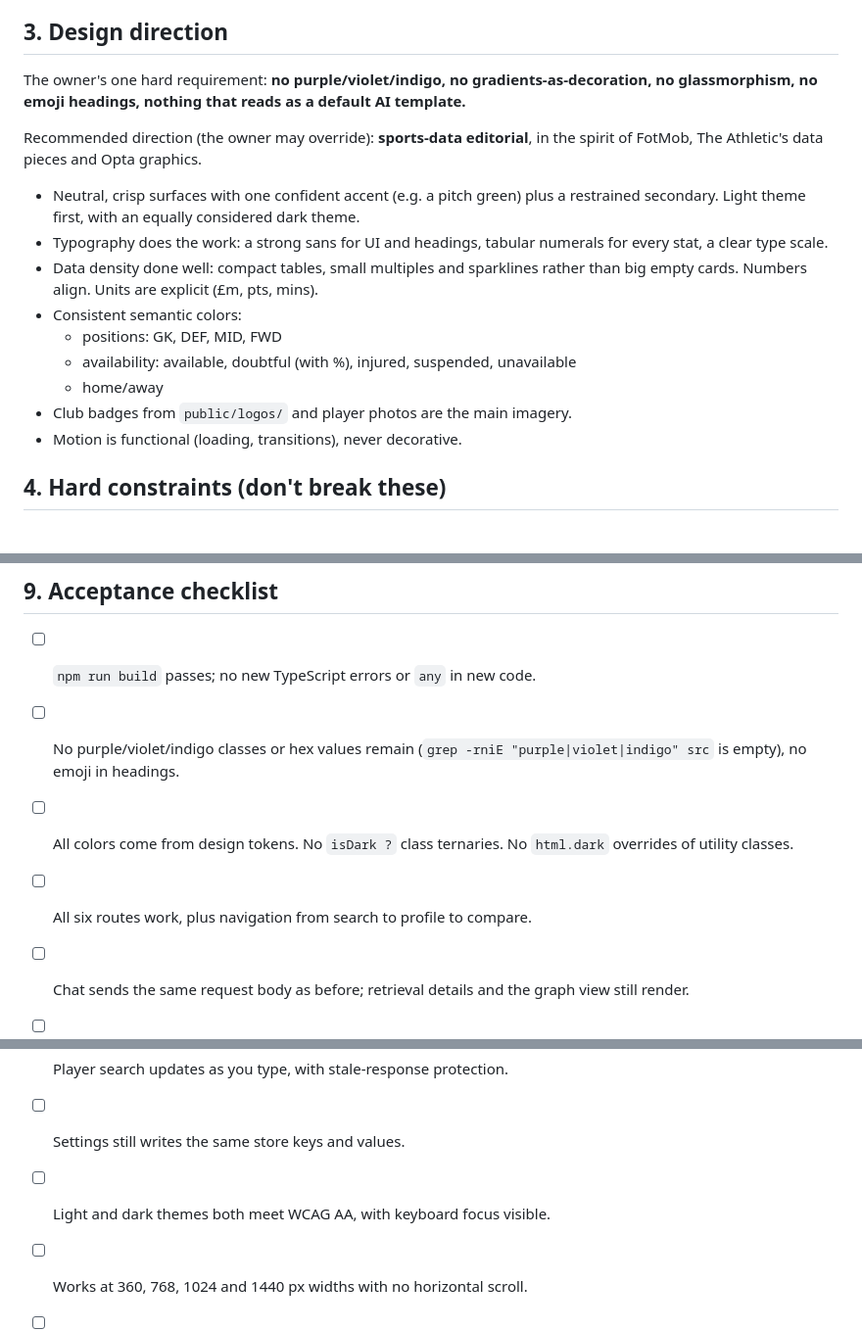
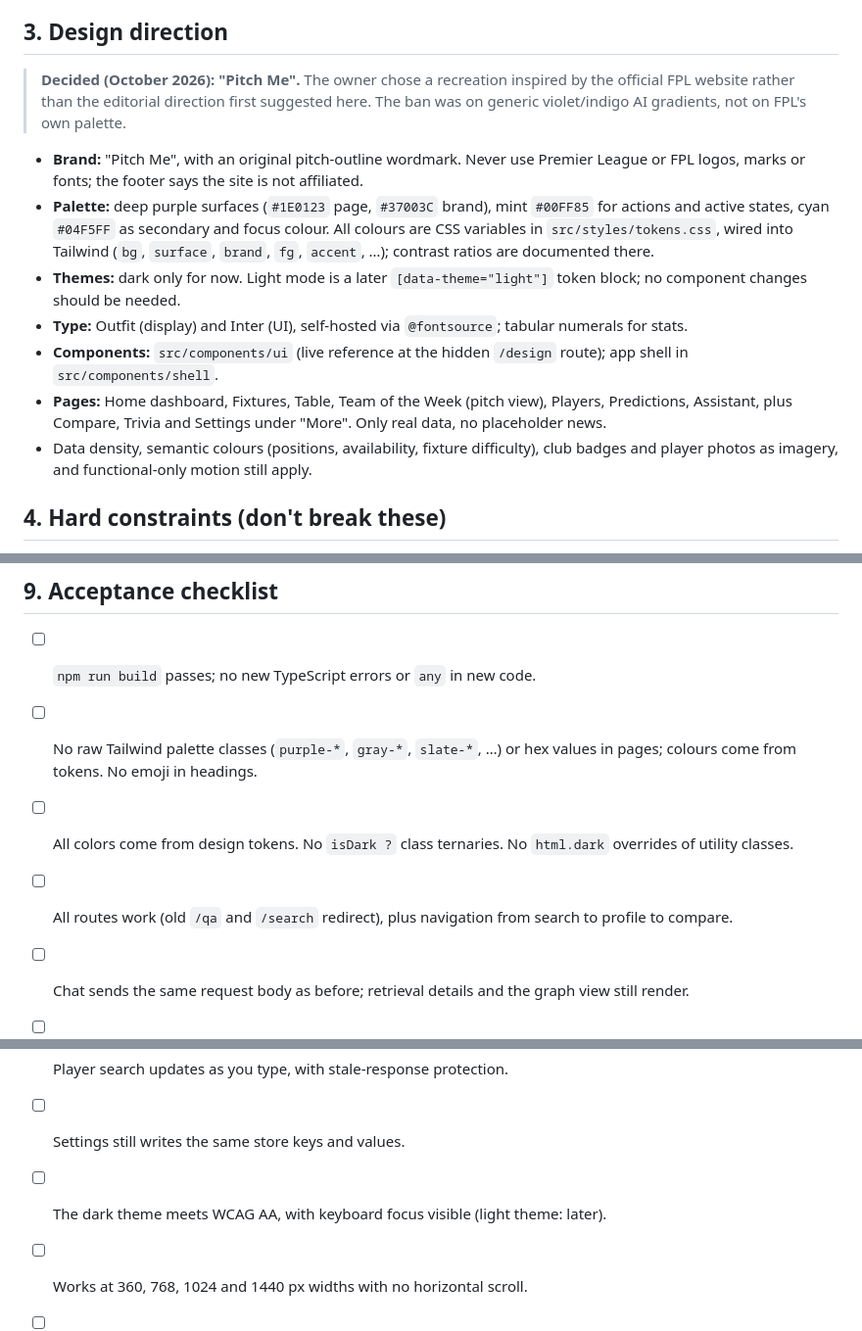
Before and after one commit to youssef20031/ACL_M3, a Markdown page: docs/FRONTEND_REDESIGN_BRIEF.md, 3 parts joined by grey strips. Shown at 98% size. Rendered like a GitHub page.

Commit message:
docs: record the Pitch Me design direction in the redesign brief
Co-Authored-By: Claude Opus 5.5 <noreply@anthropic.com>

```diff
--- a/docs/FRONTEND_REDESIGN_BRIEF.md
+++ b/docs/FRONTEND_REDESIGN_BRIEF.md
@@ -38,24 +38,26 @@ site on phones as much as on desktop.
 
 ## 3. Design direction
 
-The owner's one hard requirement: **no purple/violet/indigo, no gradients-as-decoration, no
-glassmorphism, no emoji headings, nothing that reads as a default AI template.**
+> **Decided (October 2026): "Pitch Me".** The owner chose a recreation inspired by the
+> official FPL website rather than the editorial direction first suggested here. The ban
+> was on generic violet/indigo AI gradients, not on FPL's own palette.
 
-Recommended direction (the owner may override): **sports-data editorial**, in the spirit of
-FotMob, The Athletic's data pieces and Opta graphics.
-
-- Neutral, crisp surfaces with one confident accent (e.g. a pitch green) plus a restrained
-  secondary. Light theme first, with an equally considered dark theme.
-- Typography does the work: a strong sans for UI and headings, tabular numerals for every
-  stat, a clear type scale.
-- Data density done well: compact tables, small multiples and sparklines rather than big
-  empty cards. Numbers align. Units are explicit (£m, pts, mins).
-- Consistent semantic colors:
-  - positions: GK, DEF, MID, FWD
-  - availability: available, doubtful (with %), injured, suspended, unavailable
-  - home/away
-- Club badges from `public/logos/` and player photos are the main imagery.
-- Motion is functional (loading, transitions), never decorative.
+- **Brand:** "Pitch Me", with an original pitch-outline wordmark. Never use Premier League or
+  FPL logos, marks or fonts; the footer says the site is not affiliated.
+- **Palette:** deep purple surfaces (`#1E0123` page, `#37003C` brand), mint `#00FF85` for
+  actions and active states, cyan `#04F5FF` as secondary and focus colour. All colours are CSS
+  variables in `src/styles/tokens.css`, wired into Tailwind (`bg`, `surface`, `brand`, `fg`,
+  `accent`, …); contrast ratios are documented there.
+- **Themes:** dark only for now. Light mode is a later `[data-theme="light"]` token block; no
+  component changes should be needed.
+- **Type:** Outfit (display) and Inter (UI), self-hosted via `@fontsource`; tabular numerals for
+  stats.
+- **Components:** `src/components/ui` (live reference at the hidden `/design` route); app shell in
+  `src/components/shell`.
+- **Pages:** Home dashboard, Fixtures, Table, Team of the Week (pitch view), Players, Predictions,
+  Assistant, plus Compare, Trivia and Settings under "More". Only real data, no placeholder news.
+- Data density, semantic colours (positions, availability, fixture difficulty), club badges and
+  player photos as imagery, and functional-only motion still apply.
 
 ## 4. Hard constraints (don't break these)
 
@@ -243,13 +245,13 @@ reasonable). No Python, database or keys are needed.
 ## 9. Acceptance checklist
 
 - [ ] `npm run build` passes; no new TypeScript errors or `any` in new code.
-- [ ] No purple/violet/indigo classes or hex values remain (`grep -rniE "purple|violet|indigo" src` is empty), no emoji in headings.
+- [ ] No raw Tailwind palette classes (`purple-*`, `gray-*`, `slate-*`, …) or hex values in pages; colours come from tokens. No emoji in headings.
 - [ ] All colors come from design tokens. No `isDark ?` class ternaries. No `html.dark` overrides of utility classes.
-- [ ] All six routes work, plus navigation from search to profile to compare.
+- [ ] All routes work (old `/qa` and `/search` redirect), plus navigation from search to profile to compare.
 - [ ] Chat sends the same request body as before; retrieval details and the graph view still render.
 - [ ] Predictions show availability (status, chance, news) and fixture context.
 - [ ] Player search updates as you type, with stale-response protection.
 - [ ] Settings still writes the same store keys and values.
-- [ ] Light and dark themes both meet WCAG AA, with keyboard focus visible.
+- [ ] The dark theme meets WCAG AA, with keyboard focus visible (light theme: later).
 - [ ] Works at 360, 768, 1024 and 1440 px widths with no horizontal scroll.
 - [ ] Loading, empty and error states exist on every data view.
```
